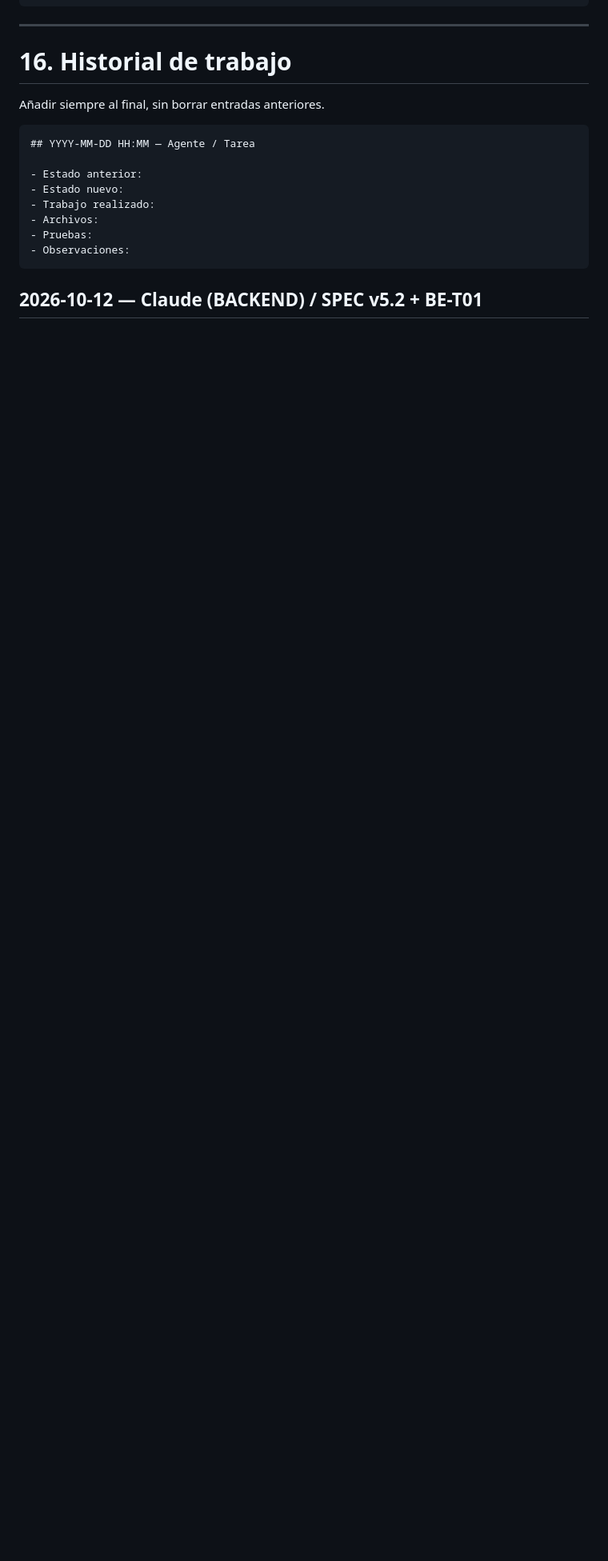
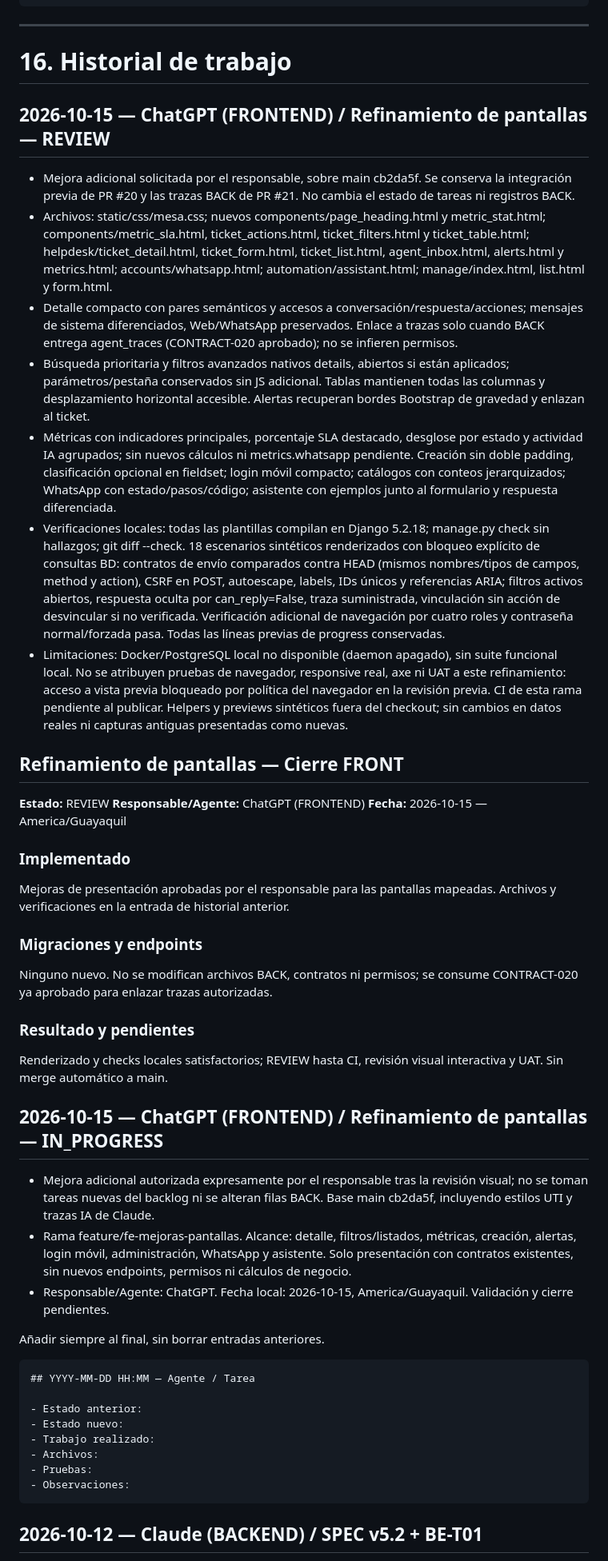
Before and after one commit to ChrissJunta/ProductoFinalM4, a Markdown page: progress.md, the part around the change. Shown at 80% size. Drawn GitHub-style; blank space fills up the shorter version.

Commit message:
FRONT: registrar refinamiento de pantallas y verificaciones

````diff
--- a/progress.md
+++ b/progress.md
@@ -1145,6 +1145,37 @@ Formato:
 
 # 16. Historial de trabajo
 
+## 2026-10-15 — ChatGPT (FRONTEND) / Refinamiento de pantallas — REVIEW
+
+- Mejora adicional solicitada por el responsable, sobre main cb2da5f. Se conserva la integración previa de PR #20 y las trazas BACK de PR #21. No cambia el estado de tareas ni registros BACK.
+- Archivos: static/css/mesa.css; nuevos components/page_heading.html y metric_stat.html; components/metric_sla.html, ticket_actions.html, ticket_filters.html y ticket_table.html; helpdesk/ticket_detail.html, ticket_form.html, ticket_list.html, agent_inbox.html, alerts.html y metrics.html; accounts/whatsapp.html; automation/assistant.html; manage/index.html, list.html y form.html.
+- Detalle compacto con pares semánticos y accesos a conversación/respuesta/acciones; mensajes de sistema diferenciados, Web/WhatsApp preservados. Enlace a trazas solo cuando BACK entrega agent_traces (CONTRACT-020 aprobado); no se infieren permisos.
+- Búsqueda prioritaria y filtros avanzados nativos details, abiertos si están aplicados; parámetros/pestaña conservados sin JS adicional. Tablas mantienen todas las columnas y desplazamiento horizontal accesible. Alertas recuperan bordes Bootstrap de gravedad y enlazan al ticket.
+- Métricas con indicadores principales, porcentaje SLA destacado, desglose por estado y actividad IA agrupados; sin nuevos cálculos ni metrics.whatsapp pendiente. Creación sin doble padding, clasificación opcional en fieldset; login móvil compacto; catálogos con conteos jerarquizados; WhatsApp con estado/pasos/código; asistente con ejemplos junto al formulario y respuesta diferenciada.
+- Verificaciones locales: todas las plantillas compilan en Django 5.2.18; manage.py check sin hallazgos; git diff --check. 18 escenarios sintéticos renderizados con bloqueo explícito de consultas BD: contratos de envío comparados contra HEAD (mismos nombres/tipos de campos, method y action), CSRF en POST, autoescape, labels, IDs únicos y referencias ARIA; filtros activos abiertos, respuesta oculta por can_reply=False, traza suministrada, vinculación sin acción de desvincular si no verificada. Verificación adicional de navegación por cuatro roles y contraseña normal/forzada pasa. Todas las líneas previas de progress conservadas.
+- Limitaciones: Docker/PostgreSQL local no disponible (daemon apagado), sin suite funcional local. No se atribuyen pruebas de navegador, responsive real, axe ni UAT a este refinamiento: acceso a vista previa bloqueado por política del navegador en la revisión previa. CI de esta rama pendiente al publicar. Helpers y previews sintéticos fuera del checkout; sin cambios en datos reales ni capturas antiguas presentadas como nuevas.
+
+## Refinamiento de pantallas — Cierre FRONT
+
+**Estado:** REVIEW
+**Responsable/Agente:** ChatGPT (FRONTEND)
+**Fecha:** 2026-10-15 — America/Guayaquil
+
+### Implementado
+Mejoras de presentación aprobadas por el responsable para las pantallas mapeadas. Archivos y verificaciones en la entrada de historial anterior.
+
+### Migraciones y endpoints
+Ninguno nuevo. No se modifican archivos BACK, contratos ni permisos; se consume CONTRACT-020 ya aprobado para enlazar trazas autorizadas.
+
+### Resultado y pendientes
+Renderizado y checks locales satisfactorios; REVIEW hasta CI, revisión visual interactiva y UAT. Sin merge automático a main.
+
+## 2026-10-15 — ChatGPT (FRONTEND) / Refinamiento de pantallas — IN_PROGRESS
+
+- Mejora adicional autorizada expresamente por el responsable tras la revisión visual; no se toman tareas nuevas del backlog ni se alteran filas BACK. Base main cb2da5f, incluyendo estilos UTI y trazas IA de Claude.
+- Rama feature/fe-mejoras-pantallas. Alcance: detalle, filtros/listados, métricas, creación, alertas, login móvil, administración, WhatsApp y asistente. Solo presentación con contratos existentes, sin nuevos endpoints, permisos ni cálculos de negocio.
+- Responsable/Agente: ChatGPT. Fecha local: 2026-10-15, America/Guayaquil. Validación y cierre pendientes.
+
 Añadir siempre al final, sin borrar entradas anteriores.
 
 ```md
````
